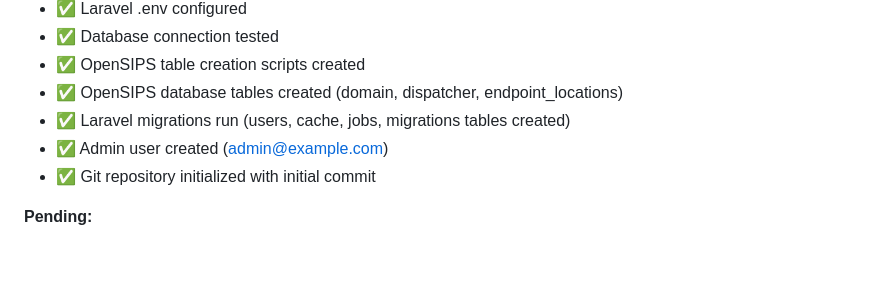
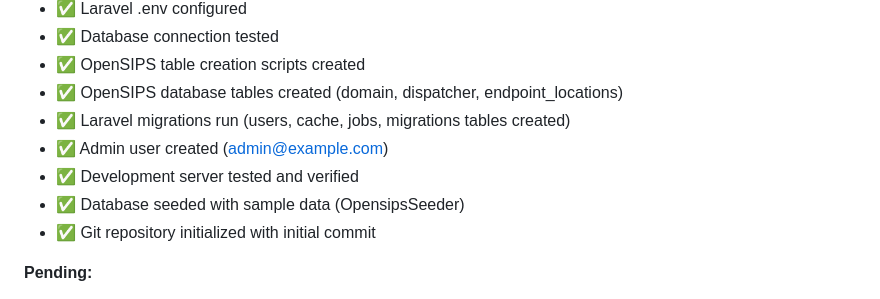
Before and after one commit to aelintra/pbx3sbc-admin, a Markdown page: workingdocs/INSTALLATION-LOG.md, the part around one of its changes. Rendered like a GitHub page; blank space fills up the shorter version.

```diff
--- a/workingdocs/INSTALLATION-LOG.md
+++ b/workingdocs/INSTALLATION-LOG.md
@@ -370,6 +370,8 @@ git log --oneline
 - ✅ OpenSIPS database tables created (domain, dispatcher, endpoint_locations)
 - ✅ Laravel migrations run (users, cache, jobs, migrations tables created)
 - ✅ Admin user created (admin@example.com)
+- ✅ Development server tested and verified
+- ✅ Database seeded with sample data (OpensipsSeeder)
 - ✅ Git repository initialized with initial commit
 
 **Pending:**
```
Also changed, not shown: other parts of workingdocs/INSTALLATION-LOG.md (+1 -1 lines), workingdocs/SESSION-SUMMARY.md (+28 -11 lines).
